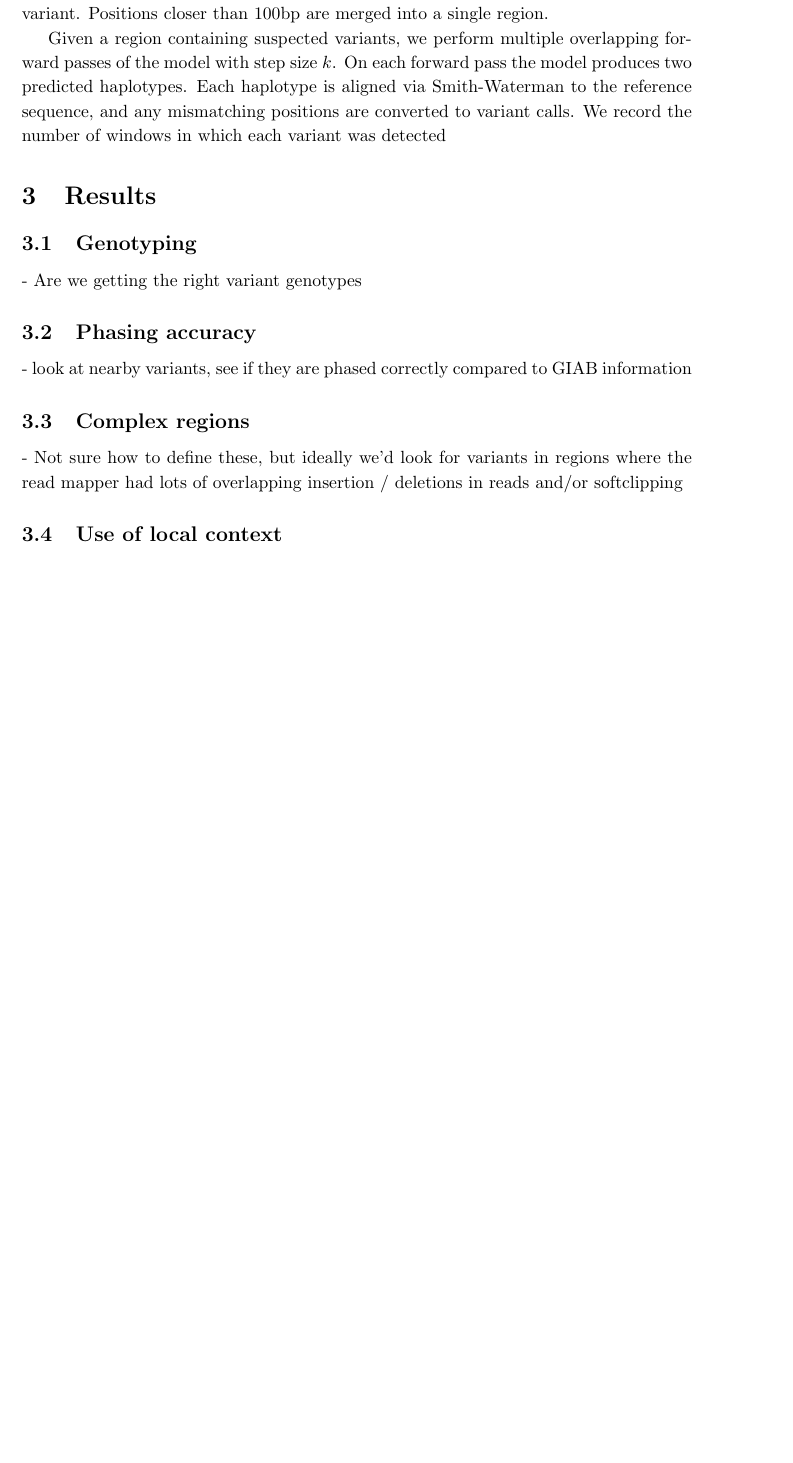
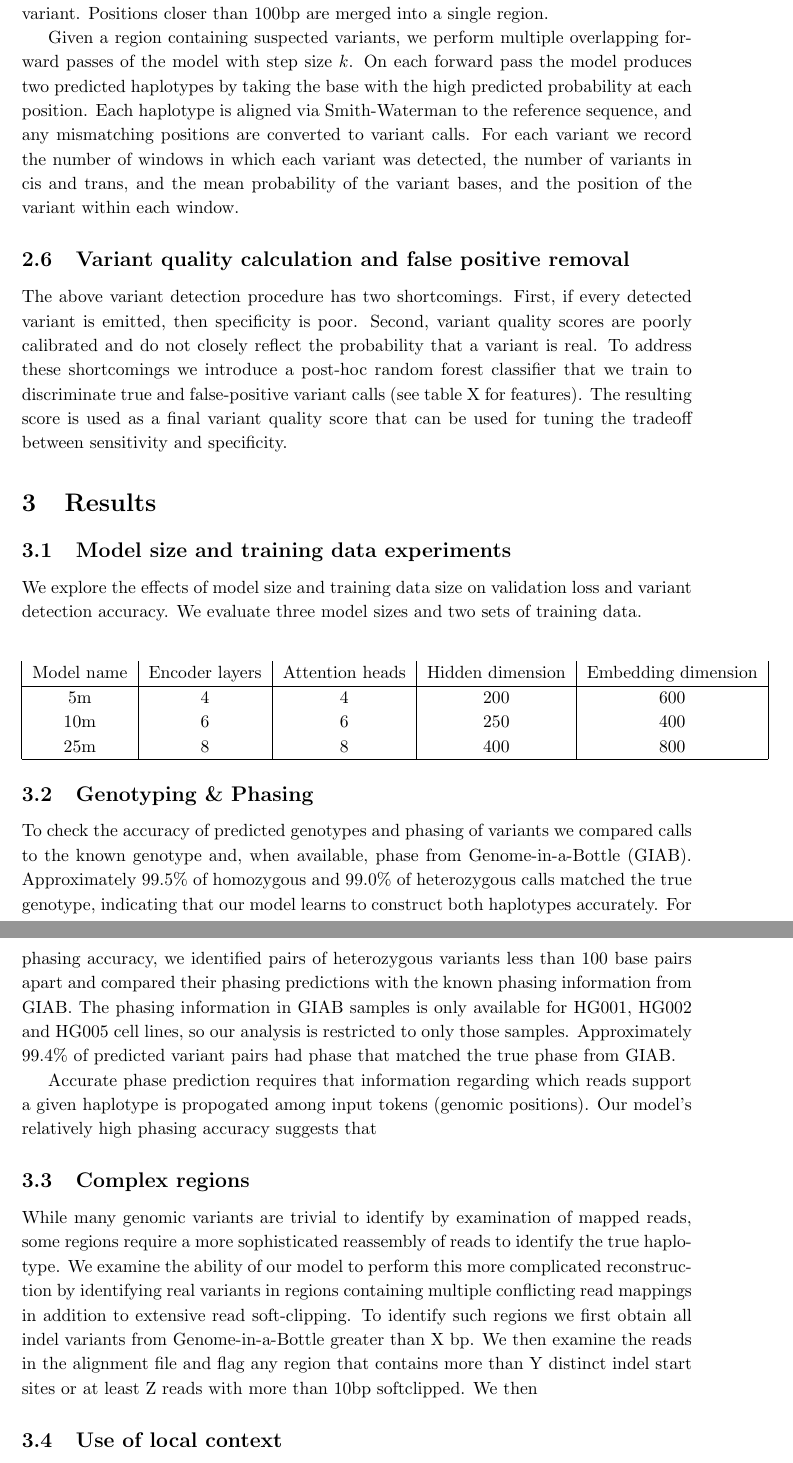
Before and after one commit to brendanofallon/jovian, a LaTeX paper (manuscript/manuscript.tex): part of page 5 of 7 before the commit and two parts of pages 5 and 6 of 8 after it, the two joined at a grey line, cut so that both start at the same text, the shorter picture padded with empty space. Compiled offline with pdfLaTeX.

Commit message:
Various manuscript updates

```diff
--- a/manuscript/manuscript.tex
+++ b/manuscript/manuscript.tex
@@ -72,46 +74,65 @@ A second complexity arises due to ambiguity regarding which haplotype should con
 
 Given an alignment file in BAM or CRAM format, we first identify regions where a potential variant might exist, and then run forward passes of the model using a sliding window over the region. Any genomic position in which at least three reads contain a base that differs from the reference or an indel are flagged as potentially containing a variant. Positions closer than 100bp are merged into a single region.
 
-Given a region containing suspected variants, we perform multiple overlapping forward passes of the model with step size $k$. On each forward pass the model produces two predicted haplotypes. Each haplotype is aligned via Smith-Waterman to the reference sequence, and any mismatching positions are converted to variant calls. We record the number of windows in which each variant was detected
+Given a region containing suspected variants, we perform multiple overlapping forward passes of the model with step size $k$. On each forward pass the model produces two predicted haplotypes by taking the base with the high predicted probability at each position. Each haplotype is aligned via Smith-Waterman to the reference sequence, and any mismatching positions are converted to variant calls. For each variant we record the number of windows in which each variant was detected, the number of variants in cis and trans, and the mean probability of the variant bases, and the position of the variant within each window.
+
+\subsection{Variant quality calculation and false positive removal}
+
+The above variant detection procedure has two shortcomings. First, if every detected variant is emitted, then specificity is poor. Second, variant quality scores are poorly calibrated and do not closely reflect the probability that a variant is real. To address these shortcomings we introduce a post-hoc random forest classifier that we train to discriminate true and false-positive variant calls (see table X for features).  The resulting score is used as a final variant quality score that can be used for tuning the tradeoff between sensitivity and specificity.
+
+
 
 \section{Results}
 
-\subsection{Genotyping}
- - Are we getting the right variant genotypes
+\subsection{Model size and training data experiments}
 
-\subsection{Phasing accuracy}
- - look at nearby variants, see if they are phased correctly compared to GIAB information
+We explore the effects of model size and training data size on validation loss and variant detection accuracy. We evaluate three model sizes and two sets of training data.
+
+\begin{center}
+	\begin{tabular}{ |c|c|c|c|c| }
+	 Model name & Encoder layers & Attention heads & Hidden dimension & Embedding dimension \\
+	\hline
+	 5m & 4 & 4 & 200 & 600 \\
+	 10m & 6 & 6 & 250 & 400 \\
+	 25m & 8 & 8 & 400 & 800 \\
+	 \hline
+	\end{tabular}
+\end{center}
+
+
+
+\subsection{Genotyping \& Phasing}
+
+To check the accuracy of predicted genotypes and phasing of variants we compared calls to the known genotype and, when available, phase from Genome-in-a-Bottle (GIAB). Approximately 99.5\% of homozygous  and 99.0\% of heterozygous calls matched the true genotype, indicating that our model learns to construct both haplotypes accurately.  For phasing accuracy, we identified pairs of heterozygous variants less than 100 base pairs apart and compared their phasing predictions with the known phasing information from GIAB. The phasing information in GIAB samples is only available for HG001, HG002 and HG005 cell lines, so our analysis is restricted to only those samples. Approximately 99.4\% of predicted variant pairs had phase that matched the true phase from GIAB.
+
+Accurate phase prediction requires that information regarding which reads support a given haplotype is propogated among input tokens (genomic positions). Our model's relatively high phasing accuracy suggests that
+
 
 \subsection{Complex regions}
- - Not sure how to define these, but ideally we'd look for variants in regions where the read mapper had lots of overlapping insertion / deletions in reads and/or softclipping
+ While many genomic variants are trivial to identify by examination of mapped reads, some regions require a more sophisticated reassembly of reads to identify the true haplotype. We examine the ability of our model to perform this more complicated reconstruction by identifying real variants in regions containing multiple conflicting read mappings in addition to extensive read soft-clipping.
+ To identify such regions we first obtain all indel variants from Genome-in-a-Bottle greater than X bp. We then examine the reads in the alignment file and flag any region that contains more than Y distinct indel start sites or at least Z reads with more than 10bp softclipped. We then
 
 \subsection{Use of local context}
  - Also ambiguous, but anecdotally when looking at variant calls, it seems apparent that variants that otherwise look real have lower quality scores when there's a lot of junk around. That's good, since such variants are more likely To
  be false positives, and that means the model is to some extent looking at local context to modify prediction accuracy. Which is cool.
 
 
-\subsection{Variant detection accuracy}
+
+ \subsection{Variant detection accuracy}
 
  - Tabulate Hap.py results across a few common stratifications, compare to other callers
 
-
-
-
-\subsection{Model size experiments}
-
- small (5M) medium (10M), large (25M) pretty big (50M)
-
+\subsection{Ablation experiments}
 
  Ablate the 2D positional encoding.
 
  Ablate reference as read 0
 
- \subsection{Phasing accuracy}
 
 
 
- \section{Discussion}
+\section{Discussion}
 
-We describe a new approach to the problem of detecting sequence variants in next-generation sequencing (NGS) data based on a single, end-to-end deep learning model. Our approach envisions variant detection as a sequence-to-sequence modeling problem, akin to language translation, and leverages the successful transformer architecture to accomplish the task. In contrast to other variant detection methods (...), our approach does not rely on handcrafted statistical techniques such as de Bruijn graphs, hidden Markov models, or heuristic thresholding and instead learns to construct accurate haplotypes directly from aligned NGS reads.
+We describe a new approach to the problem of detecting sequence variants in next-generation sequencing (NGS) data based on a single, end-to-end deep learning model. Our approach envisions variant detection as a sequence-to-sequence modeling problem, akin to language translation, and leverages the successful transformer architecture to accomplish this task. In contrast to other variant detection methods (...), our approach does not rely on handcrafted statistical techniques such as de Bruijn graphs, hidden Markov models, or heuristic thresholding and instead learns to construct accurate haplotypes directly from aligned NGS reads.
 
- Convolutions - do they make sense?
+Our analysis demonstrates that the model learns many features of modern, state of the art variant callers. For instance, our model learns to reconstruct large, complex variants in the presence of ambiguous mapping and extensive soft clipping. In addition, the model learns to employ local context and read-specific features to predict phase
```
Also changed, not shown: manuscript/manuscript.tex (12 more changed lines).
